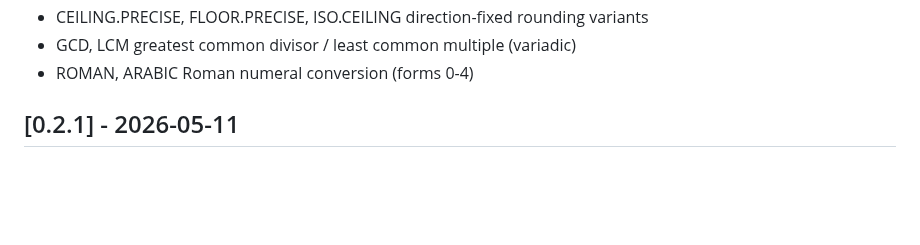
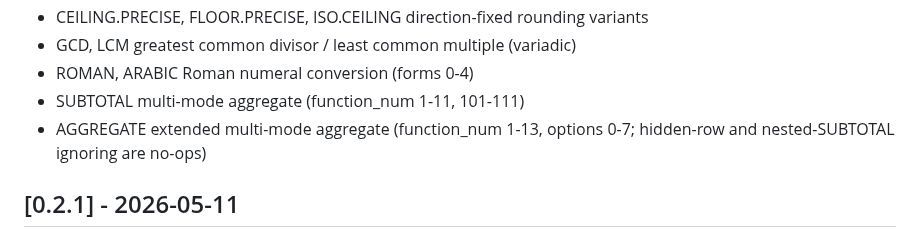
Before and after one commit to cilladev/xlstream, a Markdown page: CHANGELOG.md, the part around the change. Drawn GitHub-style; blank space fills up the shorter version.

Commit message:
docs: update changelog, functions, roadmap for SUBTOTAL/AGGREGATE

```diff
--- a/CHANGELOG.md
+++ b/CHANGELOG.md
@@ -48,6 +48,8 @@ Semver.
 - CEILING.PRECISE, FLOOR.PRECISE, ISO.CEILING direction-fixed rounding variants
 - GCD, LCM greatest common divisor / least common multiple (variadic)
 - ROMAN, ARABIC Roman numeral conversion (forms 0-4)
+- SUBTOTAL multi-mode aggregate (function_num 1-11, 101-111)
+- AGGREGATE extended multi-mode aggregate (function_num 1-13, options 0-7; hidden-row and nested-SUBTOTAL ignoring are no-ops)
 
 ## [0.2.1] - 2026-05-11
 
```
Also changed, not shown: docs/functions.md (+2 -2 lines), 1 other file.
